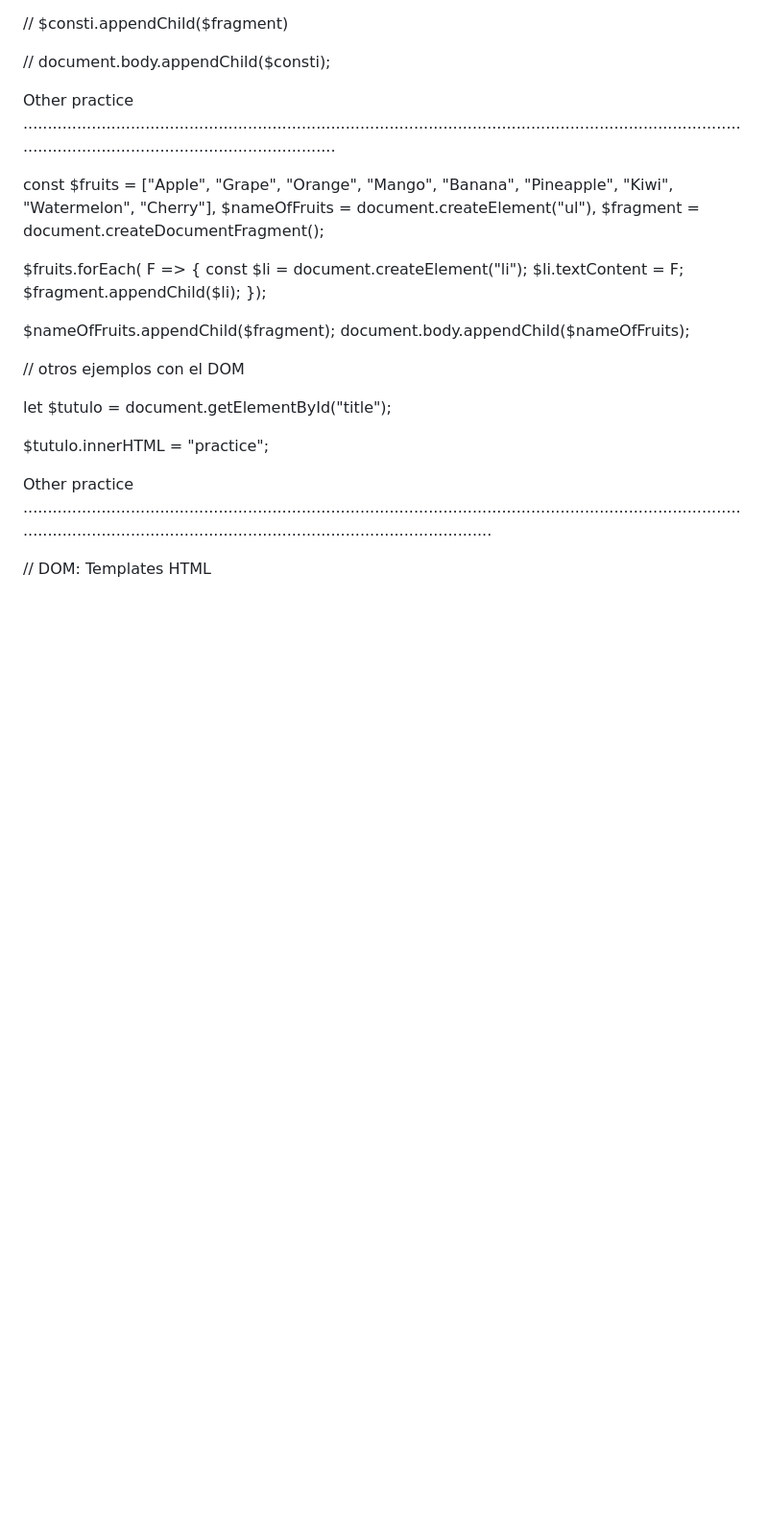
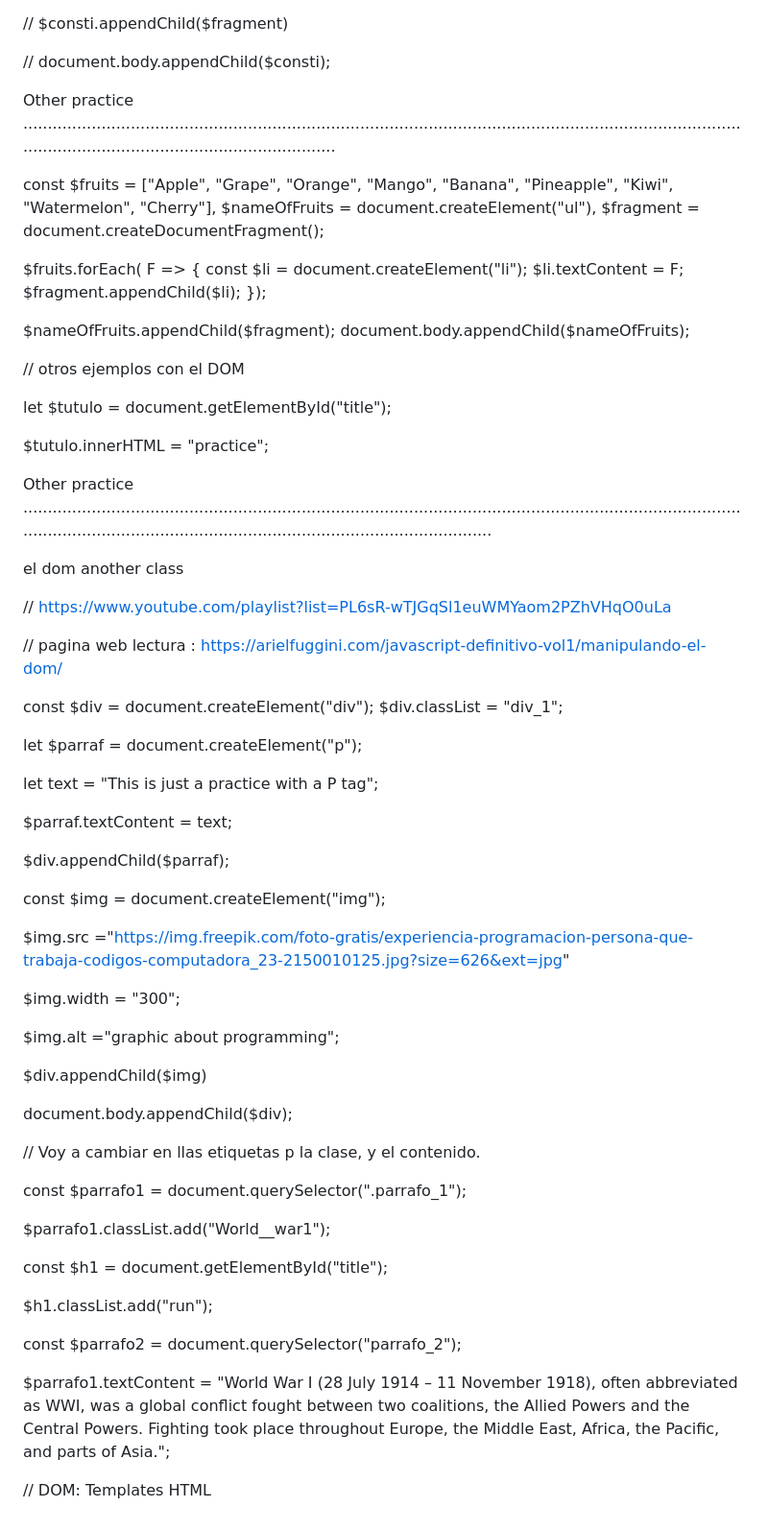
Before and after one commit to Mirror-Scribbles/JS-practice, a Markdown page: README.md, the part around the change printed below. Shown: that part at 96% size. Rendered like a GitHub page; blank space fills up the shorter version.

```diff
--- a/README.md
+++ b/README.md
@@ -2322,9 +2326,52 @@ $tutulo.innerHTML = "practice";
 
 
 
-
 Other practice  ...................................................................................................................................................................................................................................................
 
+ el dom another class
+
+// https://www.youtube.com/playlist?list=PL6sR-wTJGqSl1euWMYaom2PZhVHqO0uLa
+
+// pagina web lectura : https://arielfuggini.com/javascript-definitivo-vol1/manipulando-el-dom/
+
+const $div = document.createElement("div");
+$div.classList = "div_1";
+
+let $parraf = document.createElement("p");
+
+let text = "This is just a practice with a P tag";
+
+$parraf.textContent = text;
+
+$div.appendChild($parraf);
+
+const $img = document.createElement("img");
+
+$img.src ="https://img.freepik.com/foto-gratis/experiencia-programacion-persona-que-trabaja-codigos-computadora_23-2150010125.jpg?size=626&ext=jpg"
+
+$img.width = "300";
+
+$img.alt ="graphic about programming";
+
+$div.appendChild($img)
+
+document.body.appendChild($div);
+
+
+// Voy a cambiar en llas etiquetas p la clase, y el contenido.
+
+const $parrafo1 = document.querySelector(".parrafo_1");
+
+$parrafo1.classList.add("World__war1");
+
+const $h1 = document.getElementById("title");
+
+$h1.classList.add("run");
+
+const $parrafo2 = document.querySelector("parrafo_2");
+
+
+$parrafo1.textContent = "World War I (28 July 1914 – 11 November 1918), often abbreviated as WWI, was a global conflict fought between two coalitions, the Allied Powers and the Central Powers. Fighting took place throughout Europe, the Middle East, Africa, the Pacific, and parts of Asia.";
 
 
 
```
Also changed, not shown: other parts of README.md (+4 -0 lines).
